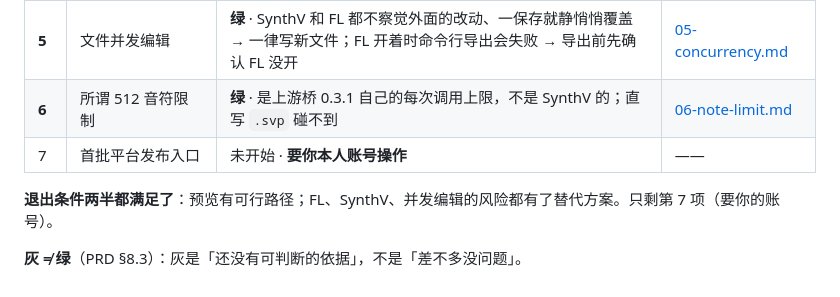
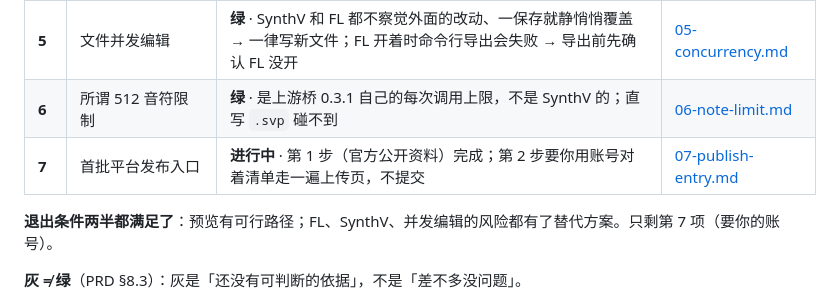
Before and after one commit to zouyichen2002-droid/SV-Agent, a Markdown page: docs/m0/README.md, the part around the change. Rendered like a GitHub page.

```diff
--- a/docs/m0/README.md
+++ b/docs/m0/README.md
@@ -15,7 +15,7 @@ PRD §15：M0 的产物是**验证记录、能力矩阵、V1 清单**；
 | **4** | SynthV 工程、脚本或桥接能力 | **绿** · 写的 `.svp` 逐个精确一致、预填导出设置生效；**硬限制：人声导出只能你点一下**；SynthV 打开时会改结构（把音挪进音符库组） | [04-synthv.md](04-synthv.md) |
 | **5** | 文件并发编辑 | **绿** · SynthV 和 FL 都不察觉外面的改动、一保存就静悄悄覆盖 → 一律写新文件；FL 开着时命令行导出会失败 → 导出前先确认 FL 没开 | [05-concurrency.md](05-concurrency.md) |
 | **6** | 所谓 512 音符限制 | **绿** · 是上游桥 0.3.1 自己的每次调用上限，不是 SynthV 的；直写 `.svp` 碰不到 | [06-note-limit.md](06-note-limit.md) |
-| 7 | 首批平台发布入口 | 未开始 · **要你本人账号操作** | —— |
+| **7** | 首批平台发布入口 | **进行中** · 第 1 步（官方公开资料）完成；第 2 步要你用账号对着清单走一遍上传页，不提交 | [07-publish-entry.md](07-publish-entry.md) |
 
 **退出条件两半都满足了**：预览有可行路径；FL、SynthV、并发编辑的风险都有了替代方案。只剩第 7 项（要你的账号）。
 
```
Also changed, not shown: docs/m0/07-publish-entry.md (added, +127 -0 lines).
